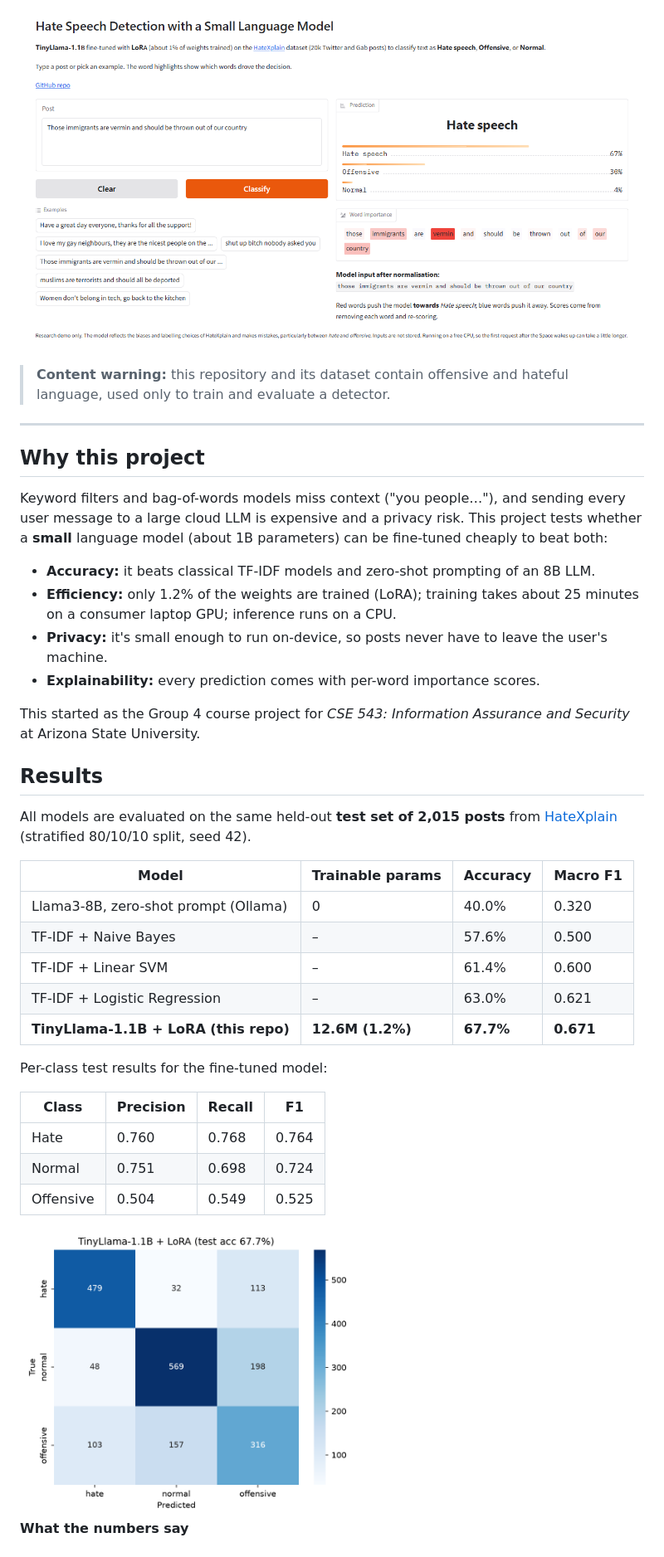
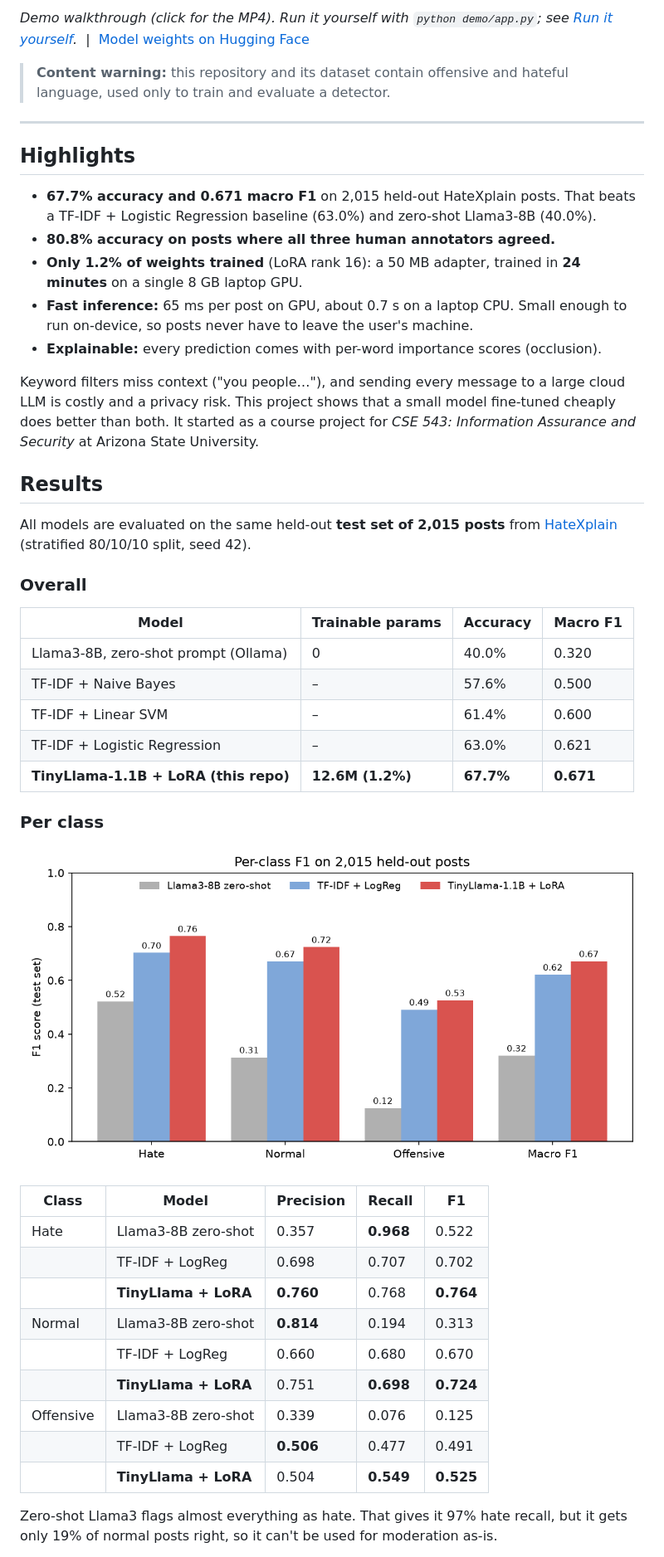
Before and after one commit to venkateshmedasani/SLM-based-hate-speech-recognition, a Markdown page: README.md, the part around one of its changes. Shown at 83% size. Drawn GitHub-style; pictures changed too: assets/demo.png, assets/per_class_f1.png (added).

```diff
--- a/README.md
+++ b/README.md
@@ -6,24 +6,26 @@ Fine-tuning **TinyLlama-1.1B** with **LoRA** to classify social-media posts as *
 
-![Demo screenshot](assets/demo.png)
+*Demo walkthrough (click for the MP4). Run it yourself with `python demo/app.py`; see [Run it yourself](#run-it-yourself).*
+&nbsp;|&nbsp; [Model weights on Hugging Face](https://huggingface.co/venkateshmedasani/tinyllama-hatexplain-lora)
 
 > **Content warning:** this repository and its dataset contain offensive and hateful language, used only to train and evaluate a detector.
 
 ---
 
-## Why this project
+## Highlights
 
-Keyword filters and bag-of-words models miss context ("you people…"), and sending every user message to a large cloud LLM is expensive and a privacy risk. This project tests whether a **small** language model (about 1B parameters) can be fine-tuned cheaply to beat both:
+- **67.7% accuracy and 0.671 macro F1** on 2,015 held-out HateXplain posts. That beats a TF-IDF + Logistic Regression baseline (63.0%) and zero-shot Llama3-8B (40.0%).
+- **80.8% accuracy on posts where all three human annotators agreed.**
+- **Only 1.2% of weights trained** (LoRA rank 16): a 50 MB adapter, trained in **24 minutes** on a single 8 GB laptop GPU.
+- **Fast inference:** 65 ms per post on GPU, about 0.7 s on a laptop CPU. Small enough to run on-device, so posts never have to leave the user's machine.
+- **Explainable:** every prediction comes with per-word importance scores (occlusion).
 
-- **Accuracy:** it beats classical TF-IDF models and zero-shot prompting of an 8B LLM.
-- **Efficiency:** only 1.2% of the weights are trained (LoRA); training takes about 25 minutes on a consumer laptop GPU; inference runs on a CPU.
-- **Privacy:** it's small enough to run on-device, so posts never have to leave the user's machine.
-- **Explainability:** every prediction comes with per-word importance scores.
-
-This started as the Group 4 course project for *CSE 543: Information Assurance and Security* at Arizona State University.
+Keyword filters miss context ("you people…"), and sending every message to a large cloud LLM is costly and a privacy risk. This project shows that a small model fine-tuned cheaply does better than both. It started as a course project for *CSE 543: Information Assurance and Security* at Arizona State University.
 
 ## Results
 
 All models are evaluated on the same held-out **test set of 2,015 posts** from [HateXplain](https://github.com/hate-alert/HateXplain) (stratified 80/10/10 split, seed 42).
+
+### Overall
 
 | Model | Trainable params | Accuracy | Macro F1 |
 |---|---|---|---|
@@ -33,15 +35,21 @@ All models are evaluated on the same held-out **test set of 2,015 posts** from [
 | TF-IDF + Logistic Regression | – | 63.0% | 0.621 |
 | **TinyLlama-1.1B + LoRA (this repo)** | **12.6M (1.2%)** | **67.7%** | **0.671** |
 
-Per-class test results for the fine-tuned model:
+### Per class
 
-| Class | Precision | Recall | F1 |
-|---|---|---|---|
-| Hate | 0.760 | 0.768 | 0.764 |
-| Normal | 0.751 | 0.698 | 0.724 |
-| Offensive | 0.504 | 0.549 | 0.525 |
+![Per-class F1](assets/per_class_f1.png)
 
-<img src="results/tinyllama_lora/confusion_matrix.png" width="420" alt="Confusion matrix">
+| Class | Model | Precision | Recall | F1 |
+|---|---|---|---|---|
+| Hate | Llama3-8B zero-shot | 0.357 | **0.968** | 0.522 |
+| | TF-IDF + LogReg | 0.698 | 0.707 | 0.702 |
+| | **TinyLlama + LoRA** | **0.760** | 0.768 | **0.764** |
+| Normal | Llama3-8B zero-shot | **0.814** | 0.194 | 0.313 |
+| | TF-IDF + LogReg | 0.660 | 0.680 | 0.670 |
+| | **TinyLlama + LoRA** | 0.751 | **0.698** | **0.724** |
+| Offensive | Llama3-8B zero-shot | 0.339 | 0.076 | 0.125 |
+| | TF-IDF + LogReg | **0.506** | 0.477 | 0.491 |
+| | **TinyLlama + LoRA** | 0.504 | **0.549** | **0.525** |
 
-**What the numbers say**
+Zero-shot Llama3 flags almost everything as hate. That gives it 97% hate recall, but it gets only 19% of normal posts right, so it can't be used for moderation as-is.
 
```
Also changed, not shown: other parts of README.md (+87 -34 lines), assets/training_curve.png (added), 10 other files.
